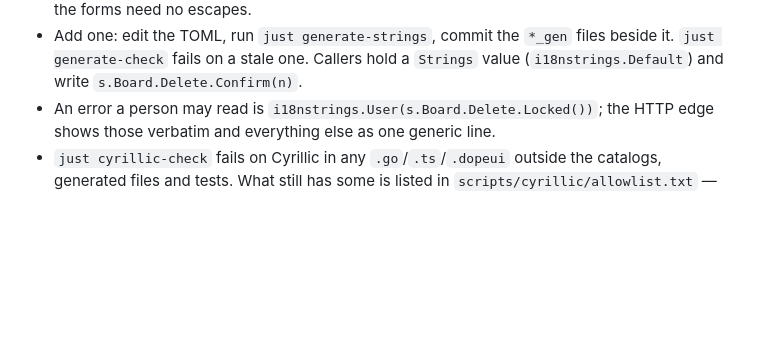
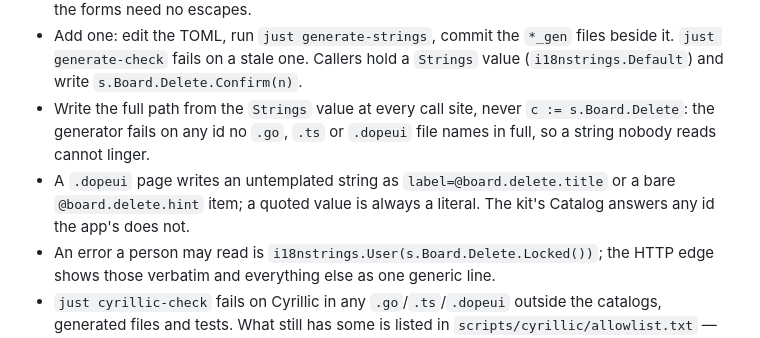
Before and after one commit to alexander-pecheny/dopesuite, a Markdown page: AGENTS.md, the part around the change. Drawn GitHub-style; blank space fills up the shorter version.

Commit message:
docs: @ids and the unused check in the strings rule
Co-Authored-By: Claude Fable 5.1 <noreply@anthropic.com>
Claude-Session: https://claude.ai/code/session_017hzGwEA39ZTLgPb2r8utMN

```diff
--- a/AGENTS.md
+++ b/AGENTS.md
@@ -80,6 +80,12 @@ Every string a person reads comes from a Catalog, never from the call site
 - Add one: edit the TOML, run `just generate-strings`, commit the `*_gen` files
   beside it. `just generate-check` fails on a stale one. Callers hold a
   `Strings` value (`i18nstrings.Default`) and write `s.Board.Delete.Confirm(n)`.
+- Write the full path from the `Strings` value at every call site, never
+  `c := s.Board.Delete`: the generator fails on any id no `.go`, `.ts` or
+  `.dopeui` file names in full, so a string nobody reads cannot linger.
+- A `.dopeui` page writes an untemplated string as `label=@board.delete.title`
+  or a bare `@board.delete.hint` item; a quoted value is always a literal. The
+  kit's Catalog answers any id the app's does not.
 - An error a person may read is `i18nstrings.User(s.Board.Delete.Locked())`;
   the HTTP edge shows those verbatim and everything else as one generic line.
 - `just cyrillic-check` fails on Cyrillic in any `.go`/`.ts`/`.dopeui` outside
```
